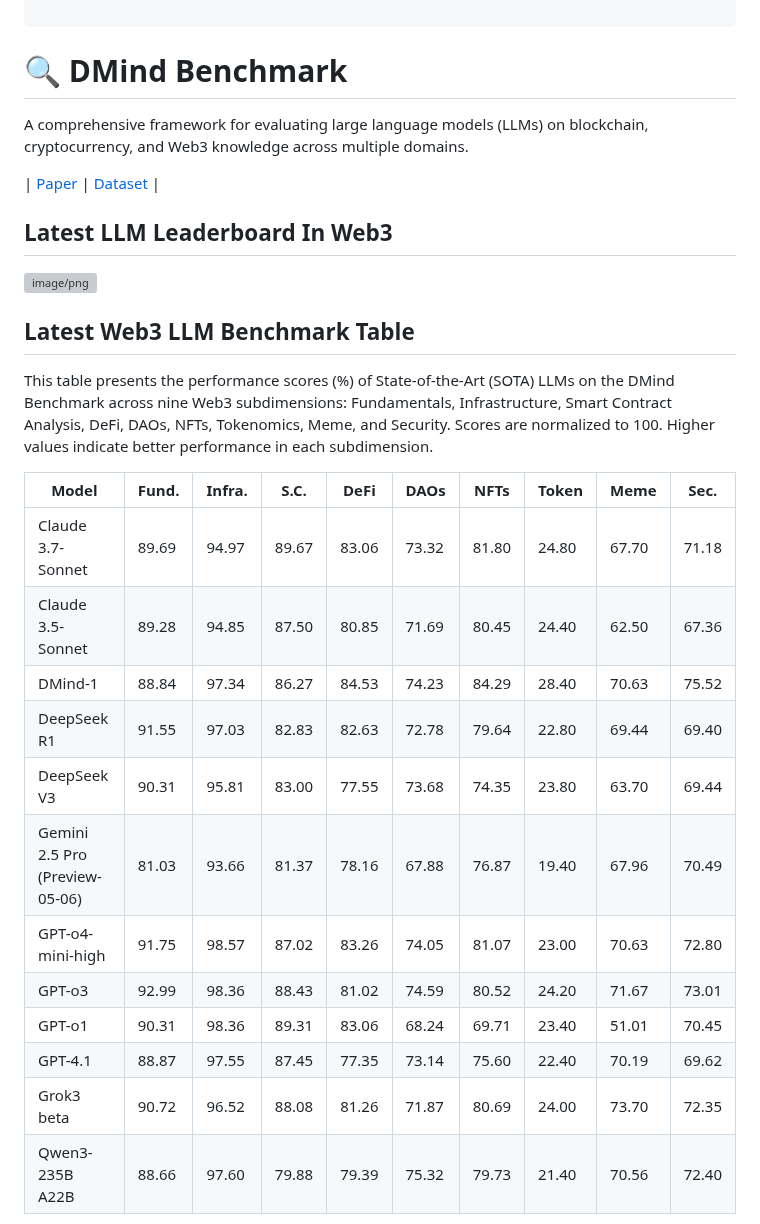
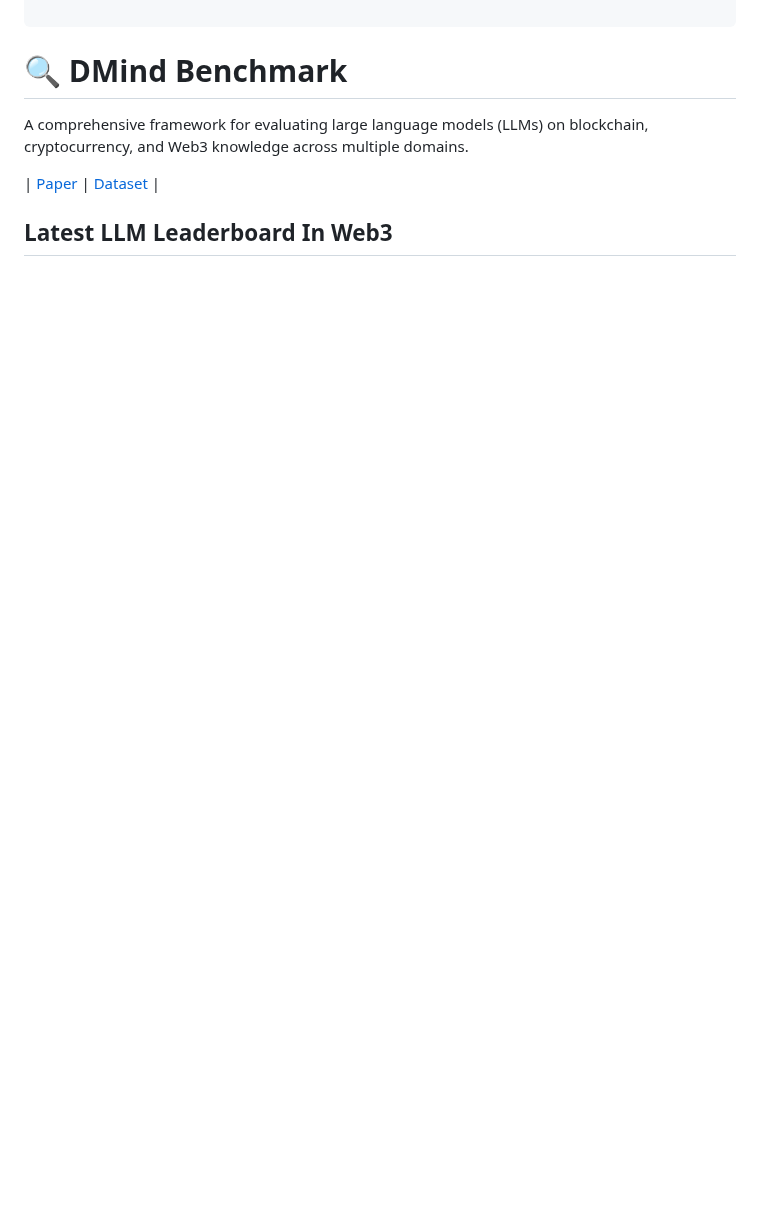
Before and after one commit to DMindAI/DMind-Benchmark, a Markdown page: README.md, the part around one of its changes. Rendered like a GitHub page; blank space fills up the shorter version; grey boxes are pictures that could not be loaded.

```diff
--- a/README.md
+++ b/README.md
@@ -75,24 +75,3 @@ A comprehensive framework for evaluating large language models (LLMs) on blockch
 
 ## Latest LLM Leaderboard In Web3
 
-![image/png](https://cdn-uploads.huggingface.co/production/uploads/6417e25e058f65de43201023/sQKUonttcXrlgySN7SV64.png)
-
-
-## Latest Web3 LLM Benchmark Table
-This table presents the performance scores (%) of State-of-the-Art (SOTA) LLMs on the DMind Benchmark across nine Web3 subdimensions: Fundamentals, Infrastructure, Smart Contract Analysis, DeFi, DAOs, NFTs, Tokenomics, Meme, and Security. Scores are normalized to 100. Higher values indicate better performance in each subdimension.
-
-| Model                        | Fund. | Infra. | S.C.  | DeFi  | DAOs  | NFTs  | Token | Meme  | Sec.  |
-|------------------------------|-------|--------|-------|-------|-------|-------|-------|-------|-------|
-| Claude 3.7-Sonnet            | 89.69 | 94.97  | 89.67 | 83.06 | 73.32 | 81.80 | 24.80 | 67.70 | 71.18 |
-| Claude 3.5-Sonnet            | 89.28 | 94.85  | 87.50 | 80.85 | 71.69 | 80.45 | 24.40 | 62.50 | 67.36 |
-| DMind-1                      |  88.84     |    97.34    |   86.27    |   84.53    |    74.23     |  84.29   |  28.40     | 70.63      |  75.52     |
-| DeepSeek R1                  | 91.55 | 97.03  | 82.83 | 82.63 | 72.78 | 79.64 | 22.80 | 69.44 | 69.40 |
-| DeepSeek V3                  | 90.31 | 95.81  | 83.00 | 77.55 | 73.68 | 74.35 | 23.80 | 63.70 | 69.44 |
-| Gemini 2.5 Pro (Preview-05-06)| 81.03 | 93.66  | 81.37 | 78.16 | 67.88 | 76.87 | 19.40 | 67.96 | 70.49 |
-| GPT-o4-mini-high             | 91.75 | 98.57  | 87.02 | 83.26 | 74.05 | 81.07 | 23.00 | 70.63 | 72.80 |
-| GPT-o3                       | 92.99 | 98.36  | 88.43 | 81.02 | 74.59 | 80.52 | 24.20 | 71.67 | 73.01 |
-| GPT-o1                       | 90.31 | 98.36  | 89.31 | 83.06 | 68.24 | 69.71 | 23.40 | 51.01 | 70.45 |
-| GPT-4.1                      | 88.87 | 97.55  | 87.45 | 77.35 | 73.14 | 75.60 | 22.40 | 70.19 | 69.62 |
-| Grok3 beta                   | 90.72 | 96.52  | 88.08 | 81.26 | 71.87 | 80.69 | 24.00 | 73.70 | 72.35 |
-| Qwen3-235B A22B              | 88.66 | 97.60  | 79.88 | 79.39 | 75.32 | 79.73 | 21.40 | 70.56 | 72.40 |
-
```
Also changed, not shown: other parts of README.md (+1 -22 lines).
